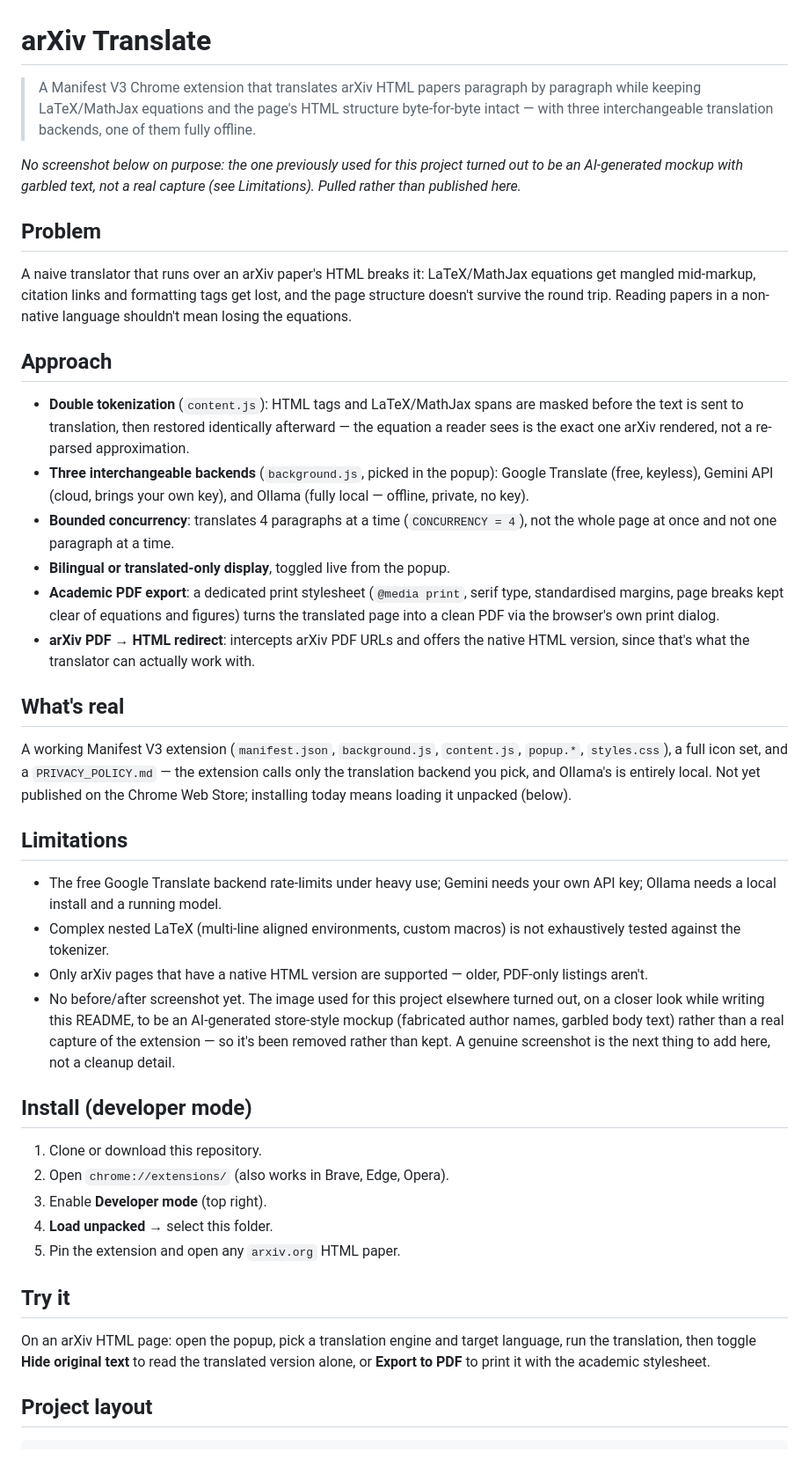
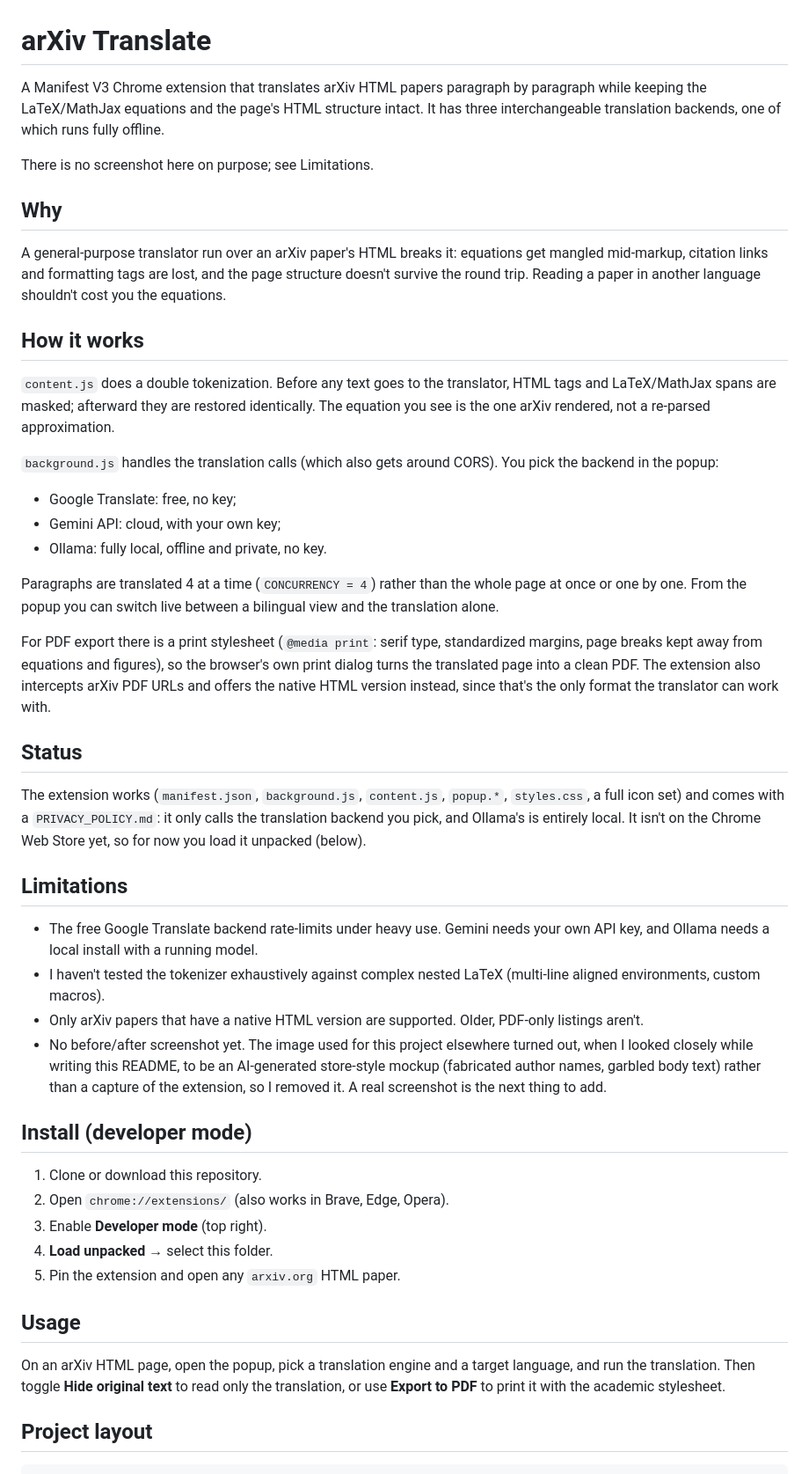
Before and after one commit to clementdumeril/arxiv-translate, a Markdown page: README.md, the part around the change. Shown at 88% size. GitHub-like rendering.

Commit message:
Rewrite README in plainer language

```diff
--- a/README.md
+++ b/README.md
@@ -1,54 +1,36 @@
 # arXiv Translate
 
-> A Manifest V3 Chrome extension that translates arXiv HTML papers paragraph by paragraph while
-> keeping LaTeX/MathJax equations and the page's HTML structure byte-for-byte intact — with three
-> interchangeable translation backends, one of them fully offline.
+A Manifest V3 Chrome extension that translates arXiv HTML papers paragraph by paragraph while keeping the LaTeX/MathJax equations and the page's HTML structure intact. It has three interchangeable translation backends, one of which runs fully offline.
 
-*No screenshot below on purpose: the one previously used for this project turned out to be an
-AI-generated mockup with garbled text, not a real capture (see Limitations). Pulled rather than
-published here.*
+There is no screenshot here on purpose; see Limitations.
 
-## Problem
+## Why
 
-A naive translator that runs over an arXiv paper's HTML breaks it: LaTeX/MathJax equations get
-mangled mid-markup, citation links and formatting tags get lost, and the page structure doesn't
-survive the round trip. Reading papers in a non-native language shouldn't mean losing the equations.
+A general-purpose translator run over an arXiv paper's HTML breaks it: equations get mangled mid-markup, citation links and formatting tags are lost, and the page structure doesn't survive the round trip. Reading a paper in another language shouldn't cost you the equations.
 
-## Approach
+## How it works
 
-- **Double tokenization** (`content.js`): HTML tags and LaTeX/MathJax spans are masked before the
-  text is sent to translation, then restored identically afterward — the equation a reader sees is
-  the exact one arXiv rendered, not a re-parsed approximation.
-- **Three interchangeable backends** (`background.js`, picked in the popup): Google Translate
-  (free, keyless), Gemini API (cloud, brings your own key), and Ollama (fully local — offline,
-  private, no key).
-- **Bounded concurrency**: translates 4 paragraphs at a time (`CONCURRENCY = 4`), not the whole
-  page at once and not one paragraph at a time.
-- **Bilingual or translated-only display**, toggled live from the popup.
-- **Academic PDF export**: a dedicated print stylesheet (`@media print`, serif type, standardised
-  margins, page breaks kept clear of equations and figures) turns the translated page into a clean
-  PDF via the browser's own print dialog.
-- **arXiv PDF → HTML redirect**: intercepts arXiv PDF URLs and offers the native HTML version,
-  since that's what the translator can actually work with.
+`content.js` does a double tokenization. Before any text goes to the translator, HTML tags and LaTeX/MathJax spans are masked; afterward they are restored identically. The equation you see is the one arXiv rendered, not a re-parsed approximation.
 
-## What's real
+`background.js` handles the translation calls (which also gets around CORS). You pick the backend in the popup:
+- Google Translate: free, no key;
+- Gemini API: cloud, with your own key;
+- Ollama: fully local, offline and private, no key.
 
-A working Manifest V3 extension (`manifest.json`, `background.js`, `content.js`, `popup.*`,
-`styles.css`), a full icon set, and a `PRIVACY_POLICY.md` — the extension calls only the
-translation backend you pick, and Ollama's is entirely local. Not yet published on the Chrome Web
-Store; installing today means loading it unpacked (below).
+Paragraphs are translated 4 at a time (`CONCURRENCY = 4`) rather than the whole page at once or one by one. From the popup you can switch live between a bilingual view and the translation alone.
+
+For PDF export there is a print stylesheet (`@media print`: serif type, standardized margins, page breaks kept away from equations and figures), so the browser's own print dialog turns the translated page into a clean PDF. The extension also intercepts arXiv PDF URLs and offers the native HTML version instead, since that's the only format the translator can work with.
+
+## Status
+
+The extension works (`manifest.json`, `background.js`, `content.js`, `popup.*`, `styles.css`, a full icon set) and comes with a `PRIVACY_POLICY.md`: it only calls the translation backend you pick, and Ollama's is entirely local. It isn't on the Chrome Web Store yet, so for now you load it unpacked (below).
 
 ## Limitations
 
-- The free Google Translate backend rate-limits under heavy use; Gemini needs your own API key;
-  Ollama needs a local install and a running model.
-- Complex nested LaTeX (multi-line aligned environments, custom macros) is not exhaustively tested
-  against the tokenizer.
-- Only arXiv pages that have a native HTML version are supported — older, PDF-only listings aren't.
-- No before/after screenshot yet. The image used for this project elsewhere turned out, on a closer
-  look while writing this README, to be an AI-generated store-style mockup (fabricated author
-  names, garbled body text) rather than a real capture of the extension — so it's been removed
-  rather than kept. A genuine screenshot is the next thing to add here, not a cleanup detail.
+- The free Google Translate backend rate-limits under heavy use. Gemini needs your own API key, and Ollama needs a local install with a running model.
+- I haven't tested the tokenizer exhaustively against complex nested LaTeX (multi-line aligned environments, custom macros).
+- Only arXiv papers that have a native HTML version are supported. Older, PDF-only listings aren't.
+- No before/after screenshot yet. The image used for this project elsewhere turned out, when I looked closely while writing this README, to be an AI-generated store-style mockup (fabricated author names, garbled body text) rather than a capture of the extension, so I removed it. A real screenshot is the next thing to add.
 
 ## Install (developer mode)
 
@@ -58,11 +40,9 @@ Store; installing today means loading it unpacked (below).
 4. **Load unpacked** → select this folder.
 5. Pin the extension and open any `arxiv.org` HTML paper.
 
-## Try it
+## Usage
 
-On an arXiv HTML page: open the popup, pick a translation engine and target language, run the
-translation, then toggle **Hide original text** to read the translated version alone, or
-**Export to PDF** to print it with the academic stylesheet.
+On an arXiv HTML page, open the popup, pick a translation engine and a target language, and run the translation. Then toggle **Hide original text** to read only the translation, or use **Export to PDF** to print it with the academic stylesheet.
 
 ## Project layout
 
```
